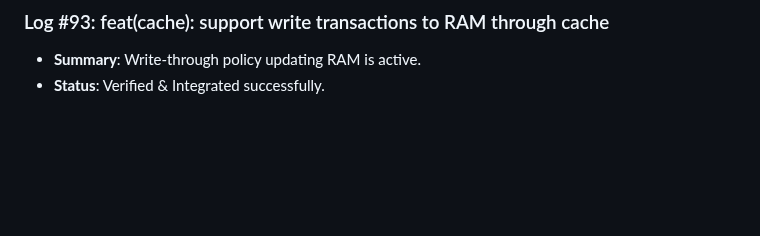
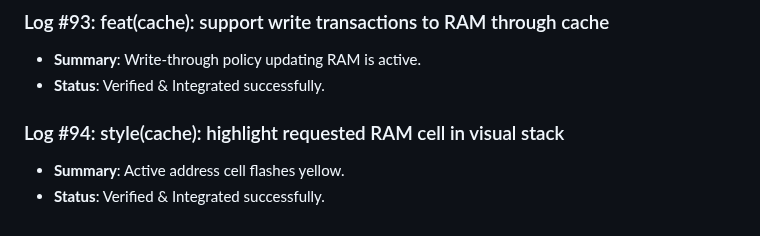
Before and after one commit to D5BU/ComputeXplain, a Markdown page: DEVELOPMENT.md, the part around the change. Drawn GitHub-style; blank space fills up the shorter version.

Commit message:
style(cache): highlight requested RAM cell in visual stack (#94)

```diff
--- a/DEVELOPMENT.md
+++ b/DEVELOPMENT.md
@@ -341,3 +341,7 @@ This document tracks the incremental building steps, unit tests, and performance
 ### Log #93: feat(cache): support write transactions to RAM through cache
 - **Summary**: Write-through policy updating RAM is active.
 - **Status**: Verified & Integrated successfully.
+
+### Log #94: style(cache): highlight requested RAM cell in visual stack
+- **Summary**: Active address cell flashes yellow.
+- **Status**: Verified & Integrated successfully.
```
